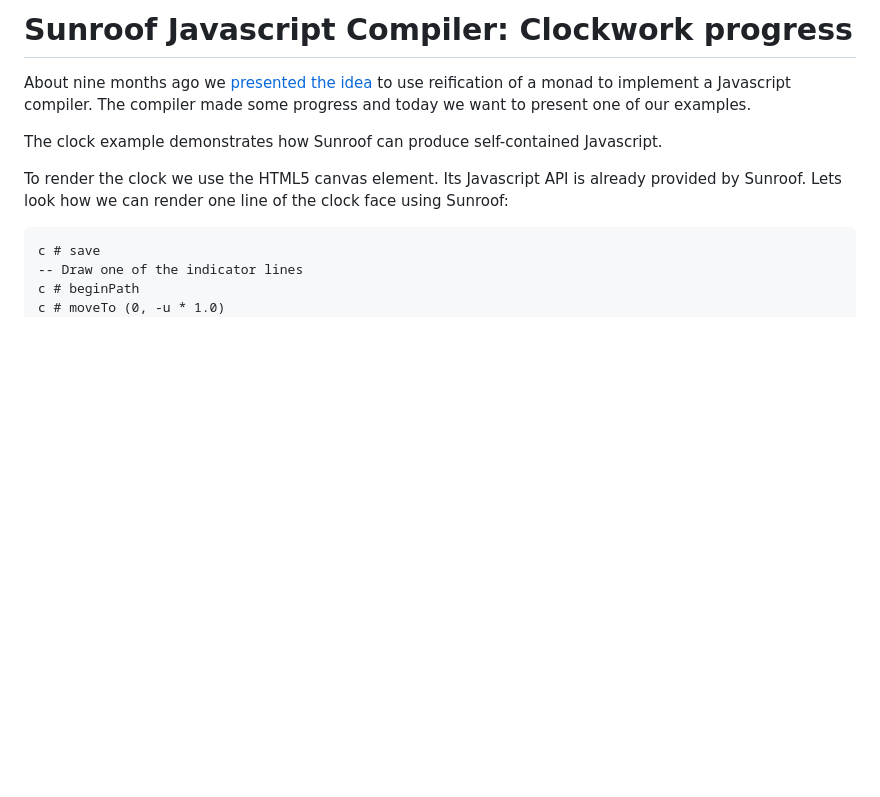
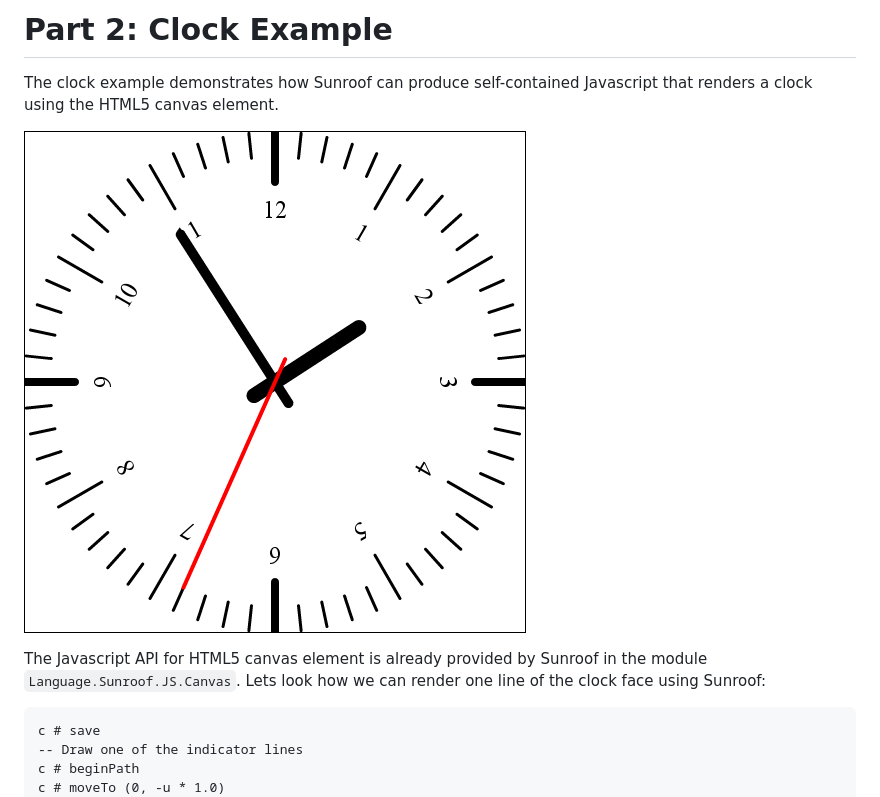
Before and after one commit to ku-fpg/paper-sunroof-tfp13, a Markdown page: blog-tutorial/sunroof-clock-example.md, the part around the change. Drawn GitHub-style; pictures changed too: blog-tutorial/clock.png (added); blank space fills up the shorter version.

```diff
--- a/blog-tutorial/sunroof-clock-example.md
+++ b/blog-tutorial/sunroof-clock-example.md
@@ -1,18 +1,14 @@
 
-# Sunroof Javascript Compiler: Clockwork progress
+# Part 2: Clock Example
 
-About nine months ago we
-[presented the idea][SunroofBlogIntro]
-to use reification of a monad
-to implement a Javascript compiler.
-The compiler made some progress and today we
-want to present one of our examples.
+The clock example demonstrates how Sunroof can produce self-contained
+Javascript that renders a clock using the HTML5 canvas element.
 
-The clock example demonstrates how Sunroof can produce self-contained Javascript.
+![The Clock Example](clock.png)
 
-To render the clock we use the HTML5 canvas element. Its Javascript API
-is already provided by Sunroof. Lets look how we can render one line of the
-clock face using Sunroof:
+The Javascript API for HTML5 canvas element is already provided by
+Sunroof in the module `Language.Sunroof.JS.Canvas`.
+Lets look how we can render one line of the clock face using Sunroof:
 
     c # save
     -- Draw one of the indicator lines
```
Also changed, not shown: blog-tutorial/outtakes.md (+8 -0 lines), 2 other files.
